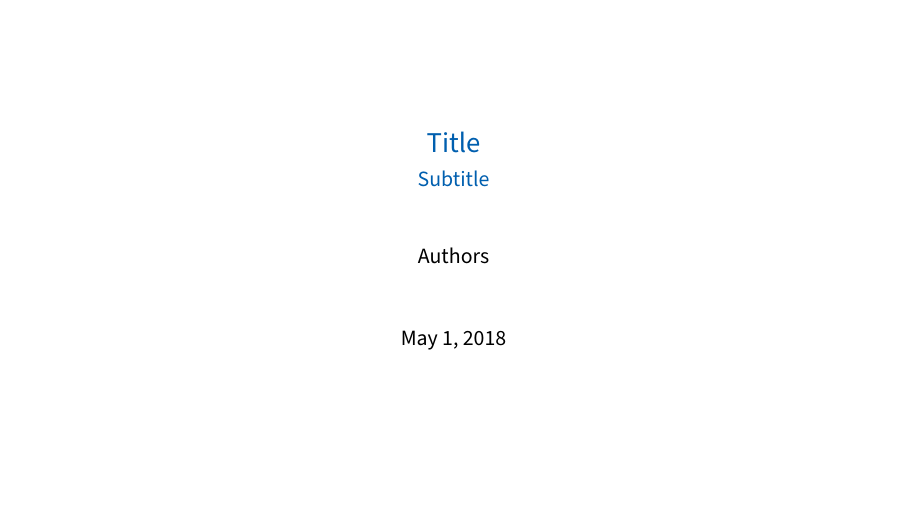
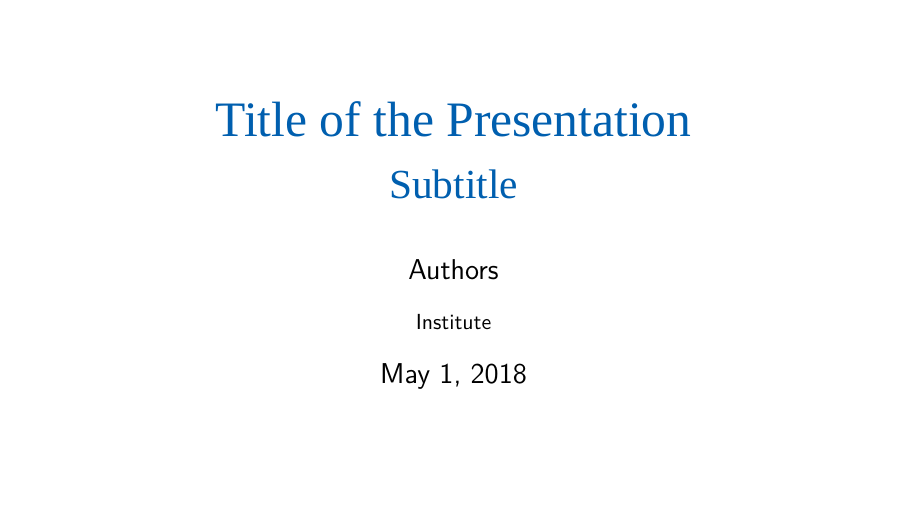
Before and after one commit to NicolaiRuckel/beamer-template, LaTeX slides (template/pre.tex, which reads template/commands.tex, template/packages.tex, template/theme.tex): page 1 of 10. Compiled offline with XeLaTeX; a missing font is replaced by an installed copy or a similar font.

Commit message:
major update

```diff
--- a/template/commands.tex
+++ b/template/commands.tex
@@ -3,6 +3,5 @@
 % % ---------------------------------------------------------------------
 
 \sethlcolor{luciusGray}
-\newcommand{\code}[1]{\texttt{\hl{#1}}}
-
+\newcommand{\code}[1]{\colorbox{luciusGray}{\texttt{#1}}}
 \include{custom/commands}
--- a/template/packages.tex
+++ b/template/packages.tex
@@ -8,7 +8,7 @@
 \usepackage{color}
 \usepackage{listings}
 \usepackage{xspace}
-\usepackage[default]{sourcesanspro}
+\usepackage{fontspec}
 \usepackage{soul}           % sethlcolor
 \usepackage{lstautogobble}  % automatically remove prepending whitespaces
 
--- a/template/theme.tex
+++ b/template/theme.tex
@@ -10,17 +10,22 @@
   \setbeamertemplate{navigation symbols}{}
 }
 
+\setbeamertemplate{blocks}[rounded][shadow=false]
+\makeatletter
+\pgfdeclareverticalshading[lower.bg,upper.bg]{bmb@transition}{200cm}{%
+  color(0pt)=(lower.bg); color(0pt)=(lower.bg); color(4pt)=(lower.bg)}
+\makeatother
+
 \setbeamertemplate{title page}[default][colsep=-4bp, rounded=true]
 \setbeamertemplate{section page}[default][colsep=-4bp, rounded=true, shadow=false]
-
 \setbeamercolor{title}{bg=backgroundColor}
 
+\setbeamercolor{headline}{fg=luciusWhite, bg=luciusBlue}
 \setbeamercolor{background canvas}{fg=backgroundColor, bg=backgroundColor}
-\setbeamercolor{author in head/foot}{fg=luciusWhite, bg=luciusBlue}
-\setbeamercolor{title in head/foot}{fg=black, bg=lightGray}
-\setbeamercolor{date in head/foot}{fg=black, bg=mediumGray}
-\setbeamercolor{page number in head/foot}{fg=black, bg=mediumGray}
-
+\setbeamercolor{author in head/foot}{fg=black, bg=luciusGray}
+\setbeamercolor{title in head/foot}{fg=luciusWhite, bg=luciusBlue}
+\setbeamercolor{date in head/foot}{fg=black, bg=luciusGray}
+\setbeamercolor{page number in head/foot}{fg=black, bg=luciusGray}
 \setbeamercolor{section in head/foot}{fg=luciusWhite,bg=luciusBlue}
 
 % \setbeamercolor{section page}{fg=luciusBlue,bg=white}
@@ -41,15 +46,28 @@
 \setbeamercolor{enumerate subitem}{fg=luciusBlue}
 \setbeamercolor{enumerate subsubitem}{fg=luciusBlue}
 
+\setbeamertemplate{headline}{%
+  \setlength{\fboxsep}{1pt}
+  \hbox{\hrulefill\colorbox{luciusBlue}{%
+\begin{beamercolorbox}[wd=.49\paperwidth,ht=4.25ex,left,leftskip=3ex]
+  {title in head/foot}\vbox to4.25ex{\vfil
+  \hbox{\usebeamerfont{author in head/foot}\insertshorttitle}\vfil}%
+\end{beamercolorbox}%
+\begin{beamercolorbox}[wd=.49\paperwidth,ht=4.25ex,right,rightskip=3ex]
+  {section in head/foot} \vbox to4.25ex{\vfil
+  \hbox{\usebeamerfont{date in head/foot}\insertsection}\vfil}%
+\end{beamercolorbox}%
+}}}
+
 \setbeamertemplate{footline}{%
 \hbox{%
 \begin{beamercolorbox}[wd=.20\paperwidth,ht=4.25ex,left,leftskip=3ex]
-  {author in head/foot}\vbox to4.25ex{\vfil
-  \hbox{\usebeamerfont{author in head/foot}\insertshortauthor}\vfil}%
+  {date in head/foot}\vbox to4.25ex{\vfil
+  \hbox{\usebeamerfont{author in head/foot}\insertinstitute}\vfil}%
 \end{beamercolorbox}%
-\begin{beamercolorbox}[wd=.60\paperwidth,ht=4.25ex,center]{title in head/foot}%
+\begin{beamercolorbox}[wd=.60\paperwidth,ht=4.25ex,center]{author in head/foot}%
     \vbox to4.25ex{\vfil\hbox{\usebeamerfont{title in
-    head/foot}\insertshorttitle{}}\vfil}%
+    head/foot}\insertshortauthor{}}\vfil}%
 \end{beamercolorbox}%
 \begin{beamercolorbox}[wd=.20\paperwidth,ht=4.25ex,right,rightskip=3ex]
   {date in head/foot} \vbox to4.25ex{\vfil
--- a/title.tex
+++ b/title.tex
@@ -2,8 +2,8 @@
 % Title
 % ---------------------------------------------------------------------
 
-\title[Title at bottom]{Title}
+\title[Title in head/foot]{Title of the Presentation}
 \subtitle{Subtitle}
-\author[Authors at bottom]{Authors}
-% \institute[Institute]{} % this is not shown anywhere
+\author[Authors in head/foot]{Authors}
+\institute[Institute]{Institute} % this is not shown anywhere
 \date[\today]{\today}
```
Also changed, not shown: template/theme.tex (17 more changed lines).
